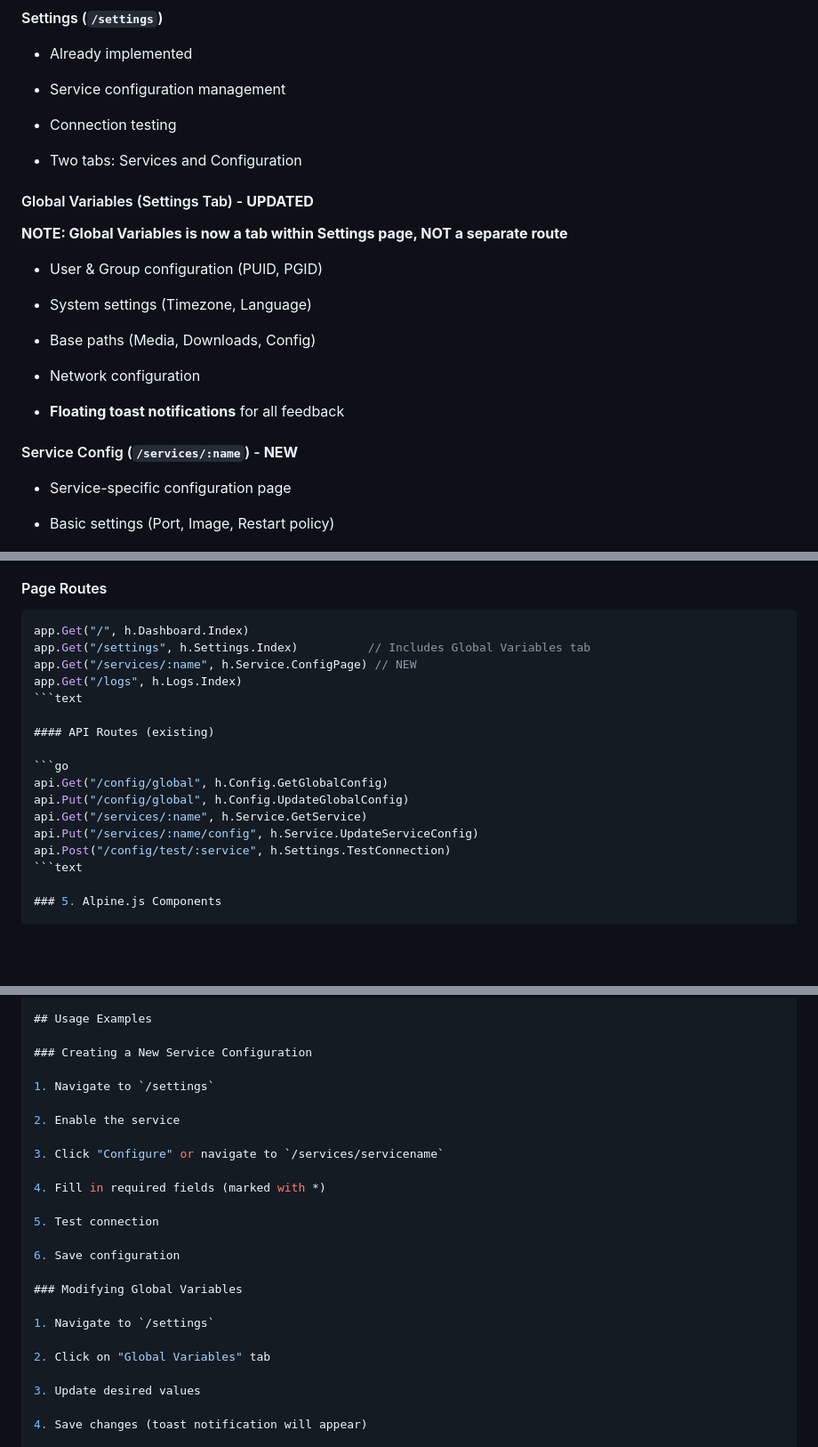
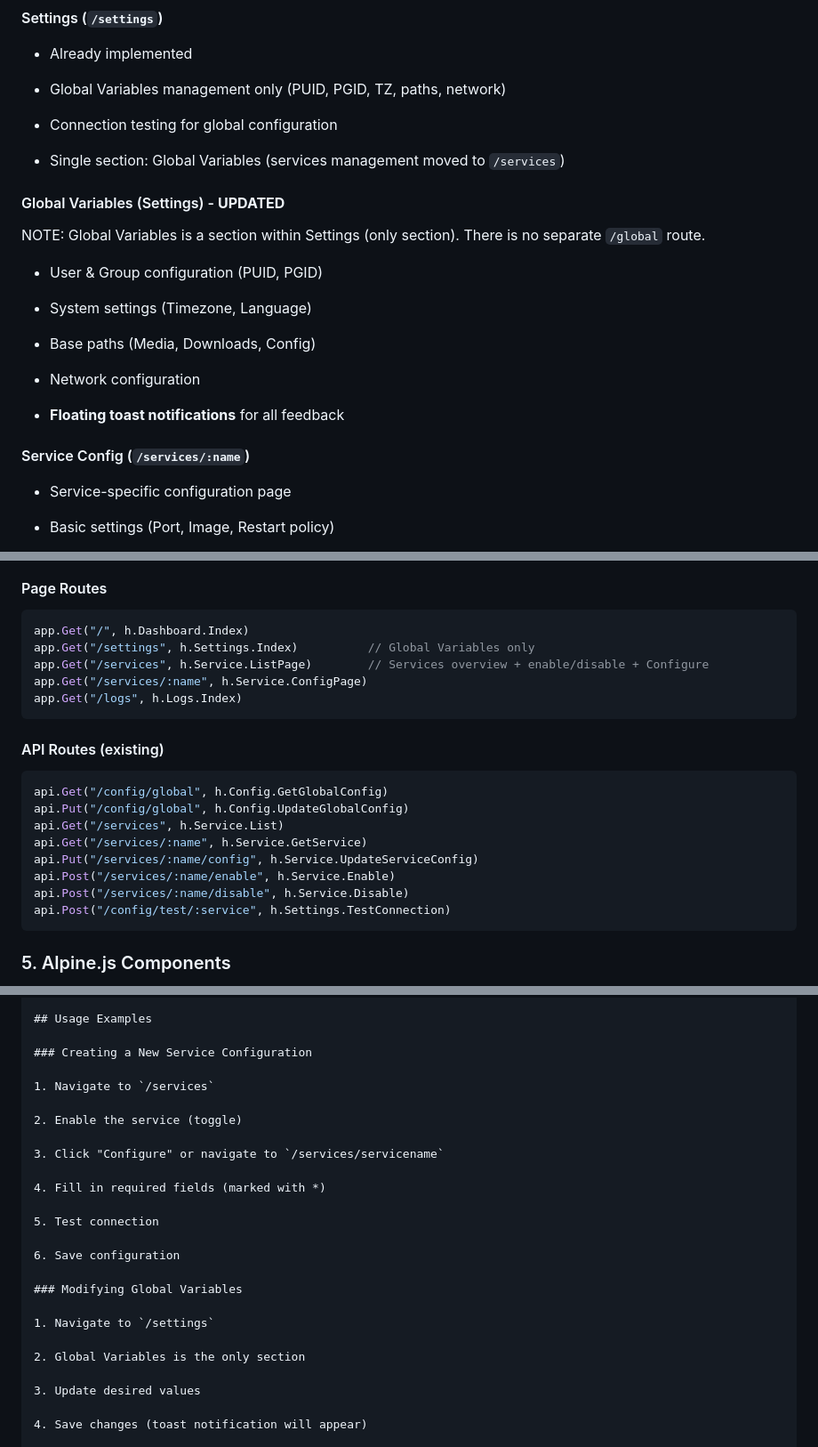
Before and after one commit to carcheky/mediacheky, a Markdown page: docs/UI_IMPLEMENTATION.md, 3 parts joined by grey strips. Shown at 89% size. GitHub-like rendering; blank space fills up the shorter version.

Commit message:
docs(UI_IMPLEMENTATION): update global variables section and clarify service configuration management

````diff
--- a/docs/UI_IMPLEMENTATION.md
+++ b/docs/UI_IMPLEMENTATION.md
@@ -36,15 +36,15 @@ November 9, 2025
 
 - Already implemented
 
-- Service configuration management
+- Global Variables management only (PUID, PGID, TZ, paths, network)
 
-- Connection testing
+- Connection testing for global configuration
 
-- Two tabs: Services and Configuration
+- Single section: Global Variables (services management moved to `/services`)
 
-#### Global Variables (Settings Tab) - **UPDATED**
+#### Global Variables (Settings) - **UPDATED**
 
-**NOTE: Global Variables is now a tab within Settings page, NOT a separate route**
+NOTE: Global Variables is a section within Settings (only section). There is no separate `/global` route.
 
 - User & Group configuration (PUID, PGID)
 
@@ -56,7 +56,7 @@ November 9, 2025
 
 - **Floating toast notifications** for all feedback
 
-#### Service Config (`/services/:name`) - **NEW**
+#### Service Config (`/services/:name`)
 
 - Service-specific configuration page
 
@@ -128,20 +128,24 @@ November 9, 2025
 
 ```go
 app.Get("/", h.Dashboard.Index)
-app.Get("/settings", h.Settings.Index)          // Includes Global Variables tab
-app.Get("/services/:name", h.Service.ConfigPage) // NEW
+app.Get("/settings", h.Settings.Index)          // Global Variables only
+app.Get("/services", h.Service.ListPage)        // Services overview + enable/disable + Configure
+app.Get("/services/:name", h.Service.ConfigPage)
 app.Get("/logs", h.Logs.Index)
-```text
+```
 
 #### API Routes (existing)
 
 ```go
 api.Get("/config/global", h.Config.GetGlobalConfig)
 api.Put("/config/global", h.Config.UpdateGlobalConfig)
+api.Get("/services", h.Service.List)
 api.Get("/services/:name", h.Service.GetService)
 api.Put("/services/:name/config", h.Service.UpdateServiceConfig)
+api.Post("/services/:name/enable", h.Service.Enable)
+api.Post("/services/:name/disable", h.Service.Disable)
 api.Post("/config/test/:service", h.Settings.TestConnection)
-```text
+```
 
 ### 5. Alpine.js Components
 
@@ -234,9 +238,9 @@ web/
 
 ### Creating a New Service Configuration
 
-1. Navigate to `/settings`
+1. Navigate to `/services`
 
-2. Enable the service
+2. Enable the service (toggle)
 
 3. Click "Configure" or navigate to `/services/servicename`
 
@@ -250,7 +254,7 @@ web/
 
 1. Navigate to `/settings`
 
-2. Click on "Global Variables" tab
+2. Global Variables is the only section
 
 3. Update desired values
 
````
